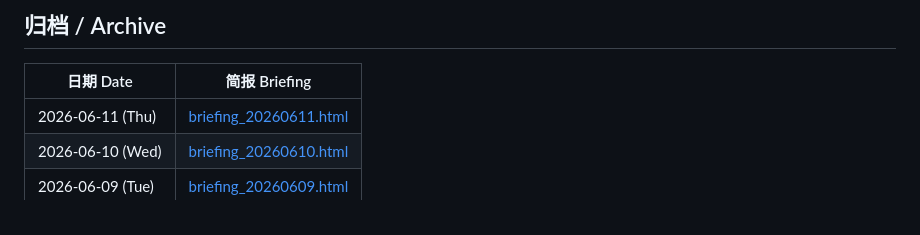
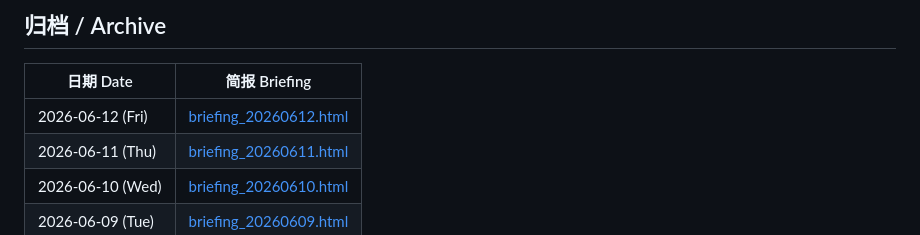
Before and after one commit to Cruise-Ling/3d-printing-daily, a Markdown page: README.md, the part around the change. Drawn GitHub-style.

Commit message:
publish daily briefing 20260612

```diff
--- a/README.md
+++ b/README.md
@@ -31,6 +31,7 @@
 
 | 日期 Date | 简报 Briefing |
 |-----------|--------------|
+| 2026-06-12 (Fri) | [briefing_20260612.html](briefing_20260612.html) |
 | 2026-06-11 (Thu) | [briefing_20260611.html](briefing_20260611.html) |
 | 2026-06-10 (Wed) | [briefing_20260610.html](briefing_20260610.html) |
 | 2026-06-09 (Tue) | [briefing_20260609.html](briefing_20260609.html) |
```
